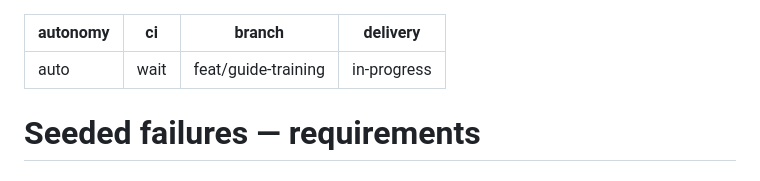
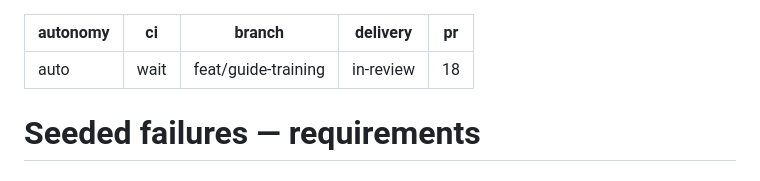
Before and after one commit to protonspy/lotml, a Markdown page: specs/seeded-failures/requirements.md, the part around the change. GitHub-like rendering.

```diff
--- a/specs/seeded-failures/requirements.md
+++ b/specs/seeded-failures/requirements.md
@@ -2,7 +2,8 @@
 autonomy: auto
 ci: wait
 branch: feat/guide-training
-delivery: in-progress
+delivery: in-review
+pr: 18
 ---
 
 # Seeded failures — requirements
```
Also changed, not shown: specs/agent-humaneval/requirements.md (+2 -1 lines), specs/trace-dataset/requirements.md (+2 -1 lines).
